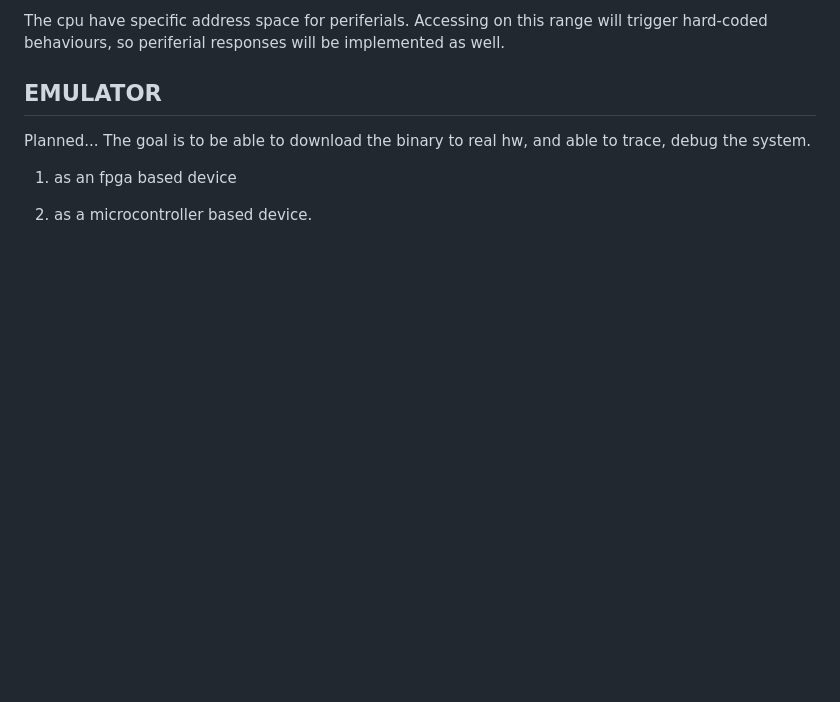
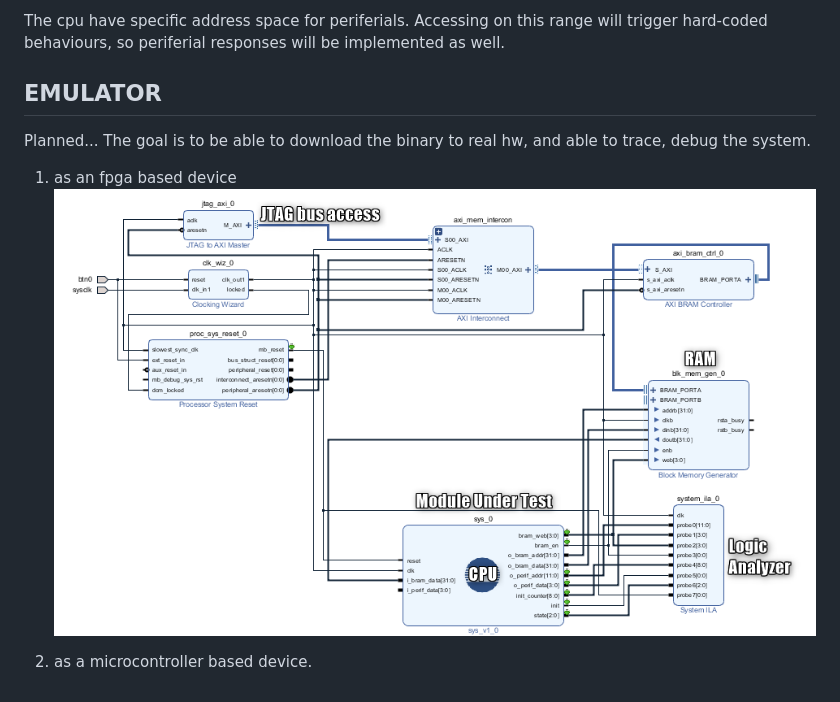
Before and after one commit to bfarago/bjtcputoolchain, a Markdown page: README.md, the part around the change. Drawn GitHub-style; pictures changed too: doc/se1.png (added); blank space fills up the shorter version.

Commit message:
update fpga, doc.

```diff
--- a/README.md
+++ b/README.md
@@ -41,5 +41,6 @@ EMULATOR
 --------
 Planned...  The goal is to be able to download the binary to real hw, and able to trace, debug the system.
 1) as an fpga based device
+![fpga model](doc/se1.png?raw=true "emulator")
 
 2) as a microcontroller based device.
```
Also changed, not shown: 1 other file.
